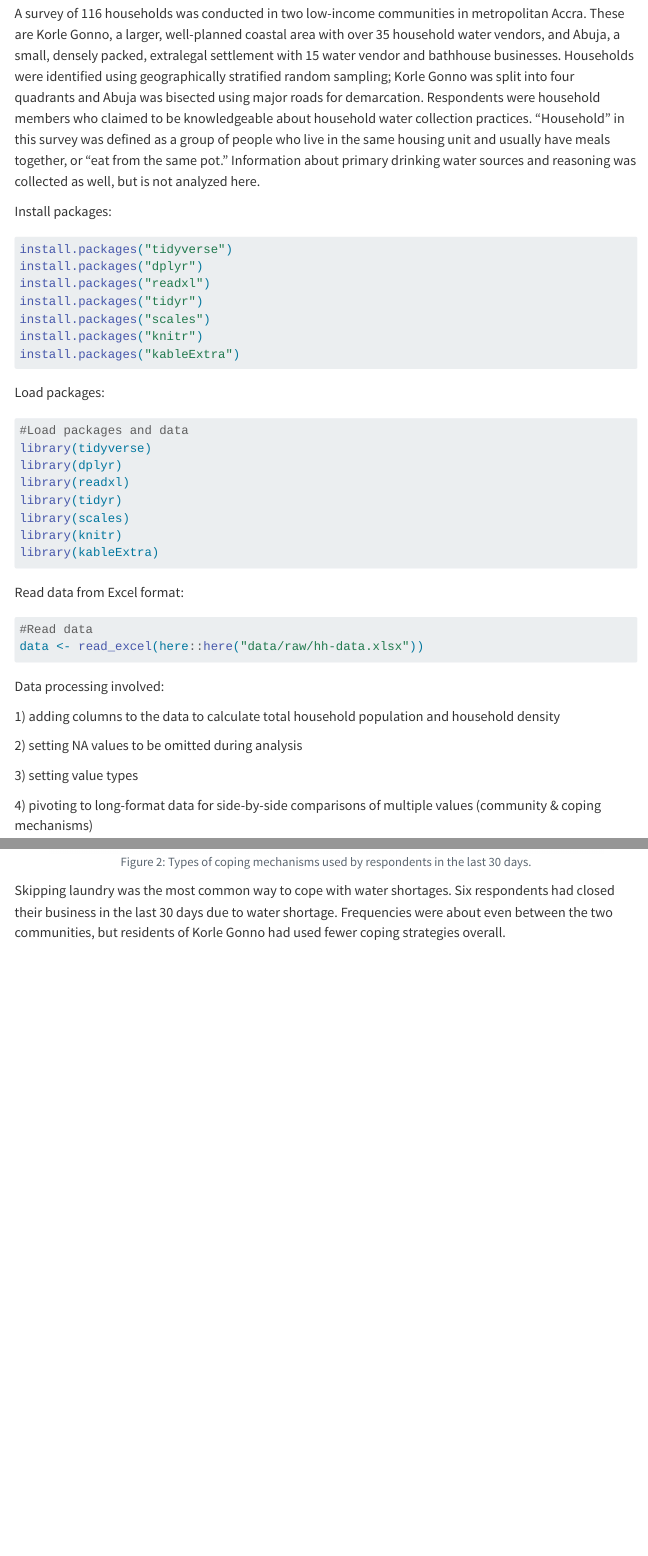
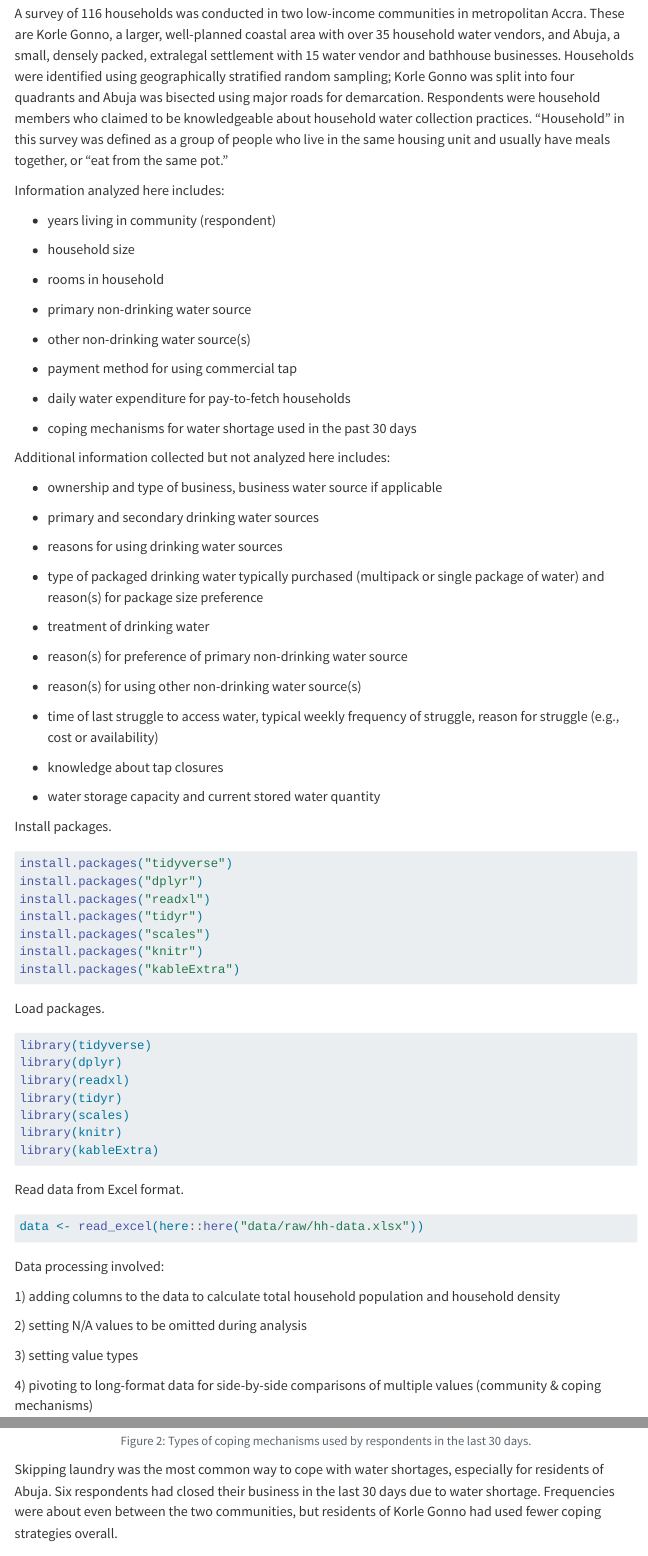
Before and after one commit to ds4owd-001/project-efvicario, a Quarto document (docs/index.qmd): the page in a window 1100 px wide, from 600 px down, and a second part further down, joined at a grey line. Rendered offline with R 4.5, knitr and Pandoc in place of Quarto, with nearby package versions; menus at the side of the page are left out; long lines of code are wrapped.

Commit message:
Added information that was not analyzed in document but is available in the dataset.

````diff
--- a/docs/index.qmd
+++ b/docs/index.qmd
@@ -27,9 +27,49 @@ In Accra, Ghana, those without household taps often rely on local water vendors,
 
 # Methods
 
-A survey of 116 households was conducted in two low-income communities in metropolitan Accra. These are Korle Gonno, a larger, well-planned coastal area with over 35 household water vendors, and Abuja, a small, densely packed, extralegal settlement with 15 water vendor and bathhouse businesses. Households were identified using geographically stratified random sampling; Korle Gonno was split into four quadrants and Abuja was bisected using major roads for demarcation. Respondents were household members who claimed to be knowledgeable about household water collection practices. "Household" in this survey was defined as a group of people who live in the same housing unit and usually have meals together, or "eat from the same pot." Information about primary drinking water sources and reasoning was collected as well, but is not analyzed here.
+A survey of 116 households was conducted in two low-income communities in metropolitan Accra. These are Korle Gonno, a larger, well-planned coastal area with over 35 household water vendors, and Abuja, a small, densely packed, extralegal settlement with 15 water vendor and bathhouse businesses. Households were identified using geographically stratified random sampling; Korle Gonno was split into four quadrants and Abuja was bisected using major roads for demarcation. Respondents were household members who claimed to be knowledgeable about household water collection practices. "Household" in this survey was defined as a group of people who live in the same housing unit and usually have meals together, or "eat from the same pot."
 
-Install packages:
+Information analyzed here includes:
+
+-   years living in community (respondent)
+
+-   household size
+
+-   rooms in household
+
+-   primary non-drinking water source
+
+-   other non-drinking water source(s)
+
+-   payment method for using commercial tap
+
+-   daily water expenditure for pay-to-fetch households
+
+-   coping mechanisms for water shortage used in the past 30 days
+
+Additional information collected but not analyzed here includes:
+
+-   ownership and type of business, business water source if applicable
+
+-   primary and secondary drinking water sources
+
+-   reasons for using drinking water sources
+
+-   type of packaged drinking water typically purchased (multipack or single package of water) and reason(s) for package size preference
+
+-   treatment of drinking water
+
+-   reason(s) for preference of primary non-drinking water source
+
+-   reason(s) for using other non-drinking water source(s)
+
+-   time of last struggle to access water, typical weekly frequency of struggle, reason for struggle (e.g., cost or availability)
+
+-   knowledge about tap closures
+
+-   water storage capacity and current stored water quantity
+
+Install packages.
 
 ```{r,eval=FALSE}
 install.packages("tidyverse")
@@ -41,10 +81,9 @@ install.packages("knitr")
 install.packages("kableExtra")
 ```
 
-Load packages:
+Load packages.
 
 ```{r}
-#Load packages and data
 library(tidyverse)
 library(dplyr)
 library(readxl)
@@ -54,10 +93,9 @@ library(knitr)
 library(kableExtra)
 ```
 
-Read data from Excel format:
+Read data from Excel format.
 
 ```{r}
-#Read data
 data <- read_excel(here::here("data/raw/hh-data.xlsx"))
 ```
 
@@ -65,7 +103,7 @@ Data processing involved:
 
 1\) adding columns to the data to calculate total household population and household density
 
-2\) setting NA values to be omitted during analysis
+2\) setting N/A values to be omitted during analysis
 
 3\) setting value types
 
@@ -244,7 +282,7 @@ long_struggle_data %>%
   geom_bar(position = position_dodge(.7), width = 0.6)
 ```
 
-Skipping laundry was the most common way to cope with water shortages. Six respondents had closed their business in the last 30 days due to water shortage. Frequencies were about even between the two communities, but residents of Korle Gonno had used fewer coping strategies overall.
+Skipping laundry was the most common way to cope with water shortages, especially for residents of Abuja. Six respondents had closed their business in the last 30 days due to water shortage. Frequencies were about even between the two communities, but residents of Korle Gonno had used fewer coping strategies overall.
 
 # Conclusions
 
````
Also changed, not shown: docs/index.qmd (8 more changed lines).
